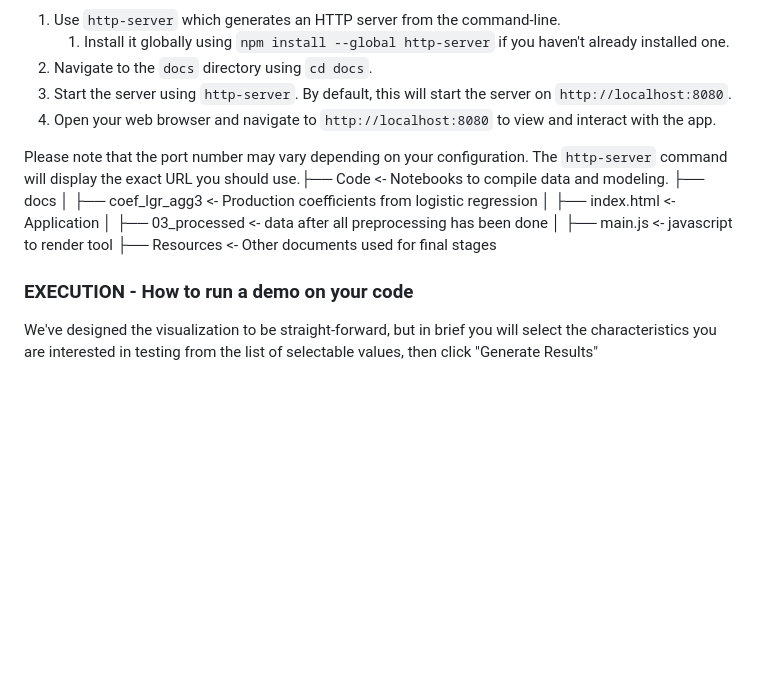
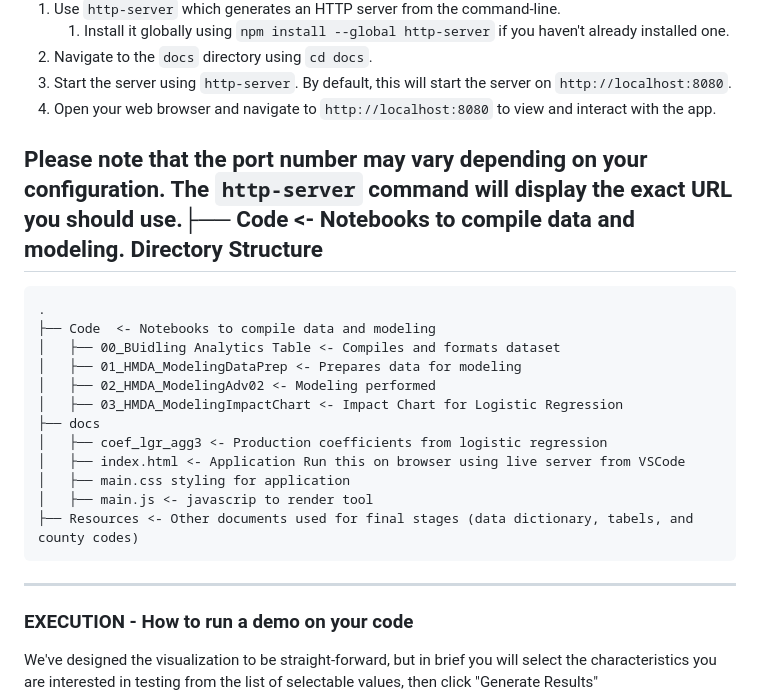
Before and after one commit to CoralLemons/Mortgage-Analysis-Project, a Markdown page: README.md, the part around the change. Drawn GitHub-style; blank space fills up the shorter version.

Commit message:
Update README.md
directory updates

```diff
--- a/README.md
+++ b/README.md
@@ -26,12 +26,23 @@ To run the server for this JavaScript app, you will need to instantiate a local
 4. Open your web browser and navigate to `http://localhost:8080` to view and interact with the app.
 
 Please note that the port number may vary depending on your configuration. The `http-server` command will display the exact URL you should use.├── Code  <- Notebooks to compile data and modeling.
-├── docs
-│   ├── coef_lgr_agg3 <- Production coefficients from logistic regression
-│   ├── index.html <- Application
-│   ├── 03_processed <- data after all preprocessing has been done
-│   ├── main.js <- javascript to render tool
-├── Resources <- Other documents used for final stages
+Directory Structure
+--------------------
+
+    .
+    ├── Code  <- Notebooks to compile data and modeling
+    │   ├── 00_BUidling Analytics Table <- Compiles and formats dataset
+    │   ├── 01_HMDA_ModelingDataPrep <- Prepares data for modeling
+    │   ├── 02_HMDA_ModelingAdv02 <- Modeling performed
+    │   ├── 03_HMDA_ModelingImpactChart <- Impact Chart for Logistic Regression
+    ├── docs
+    │   ├── coef_lgr_agg3 <- Production coefficients from logistic regression
+    │   ├── index.html <- Application Run this on browser using live server from VSCode
+    │   ├── main.css styling for application
+    │   ├── main.js <- javascrip to render tool
+    ├── Resources <- Other documents used for final stages (data dictionary, tabels, and county codes)
+
+   ---
 
 ### EXECUTION - How to run a demo on your code
 We've designed the visualization to be straight-forward, but in brief you will select the characteristics you are interested in testing from the list of selectable values, then click "Generate Results"
```
